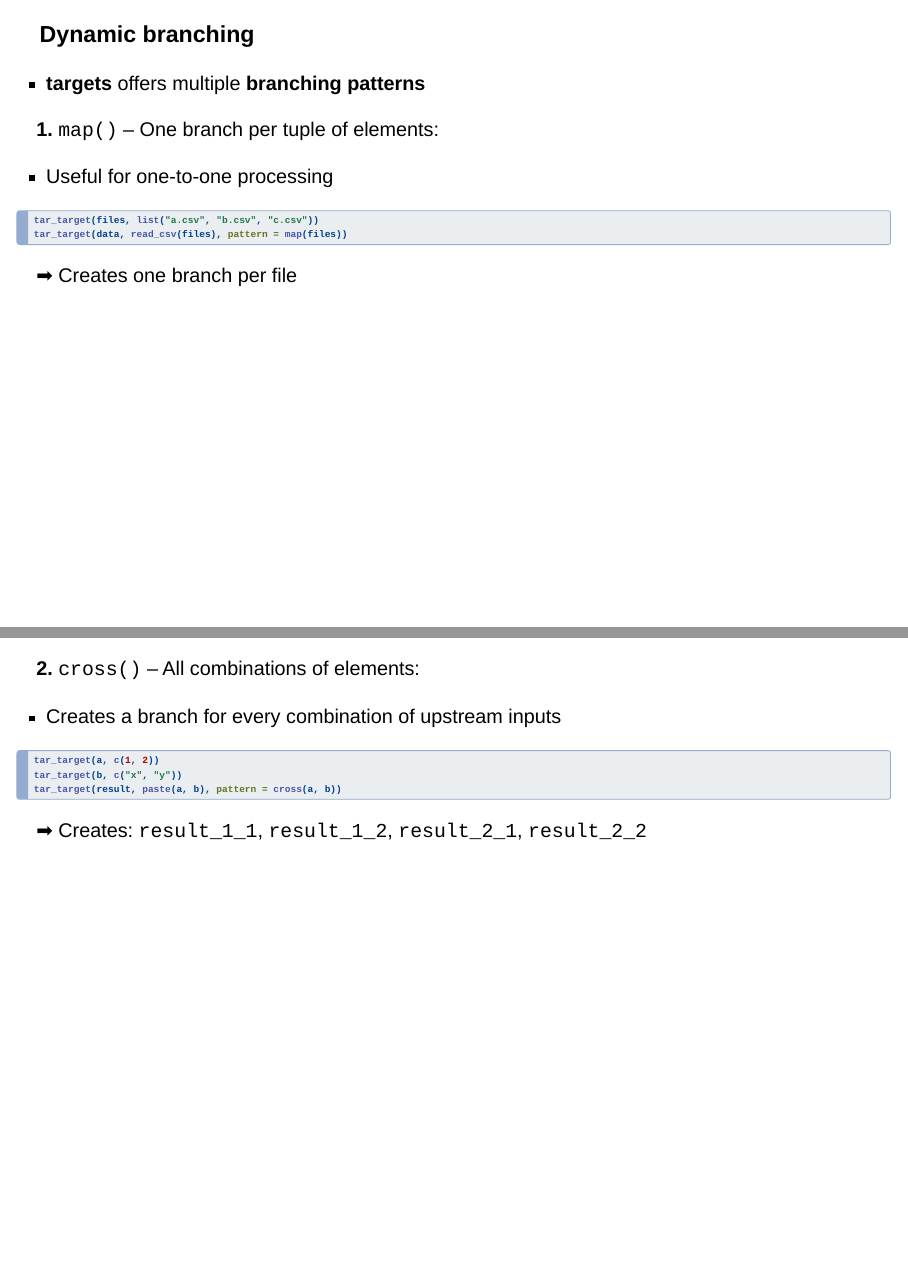
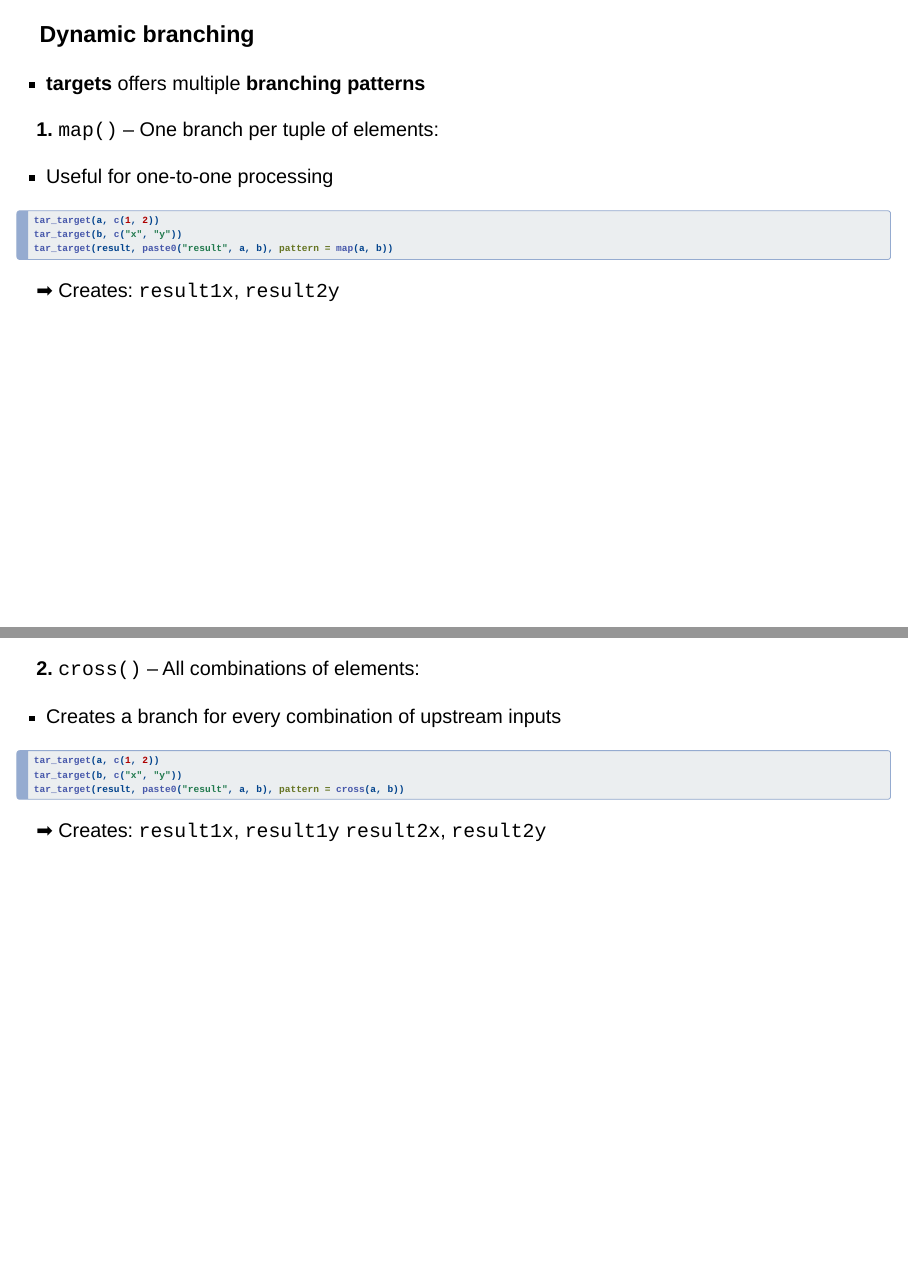
Before and after one commit to wlangera/targets-workshop-2025, a Quarto document (slides/slides.qmd): pages 24 and 25 of 40, joined at a grey line. Rendered offline with R 4.5, knitr and Pandoc in place of Quarto, with nearby package versions; drawn as Slidy slides in place of the format the file asks for; some code elsewhere in the file could not run offline.

Commit message:
correct dynamic branching examples

````diff
--- a/slides/slides.qmd
+++ b/slides/slides.qmd
@@ -422,11 +422,12 @@ tar_make(
 - Useful for one-to-one processing
 
 ```r
-tar_target(files, list("a.csv", "b.csv", "c.csv"))
-tar_target(data, read_csv(files), pattern = map(files))
+tar_target(a, c(1, 2))
+tar_target(b, c("x", "y"))
+tar_target(result, paste0("result", a, b), pattern = map(a, b))
 ```
 
-➡ Creates one branch per file
+➡ Creates: `result1x`, `result2y`
 
 ---
 
@@ -437,10 +438,10 @@ tar_target(data, read_csv(files), pattern = map(files))
 ```r
 tar_target(a, c(1, 2))
 tar_target(b, c("x", "y"))
-tar_target(result, paste(a, b), pattern = cross(a, b))
+tar_target(result, paste0("result", a, b), pattern = cross(a, b))
 ```
 
-➡ Creates: `result_1_1`, `result_1_2`, `result_2_1`, `result_2_2`
+➡ Creates: `result1x`, `result1y` `result2x`, `result2y`
 
 ---
 
````
